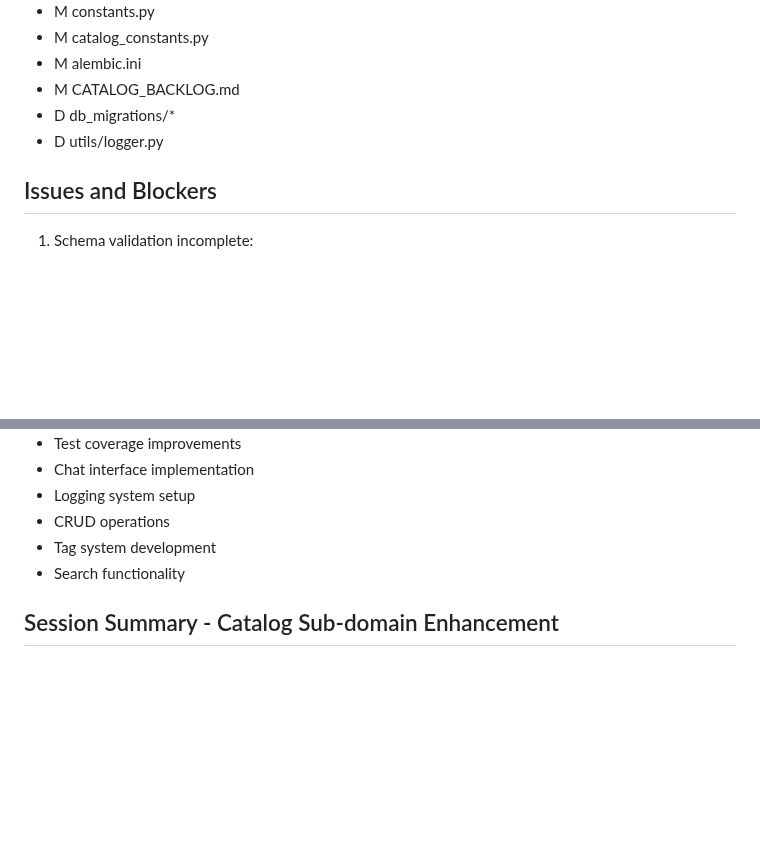
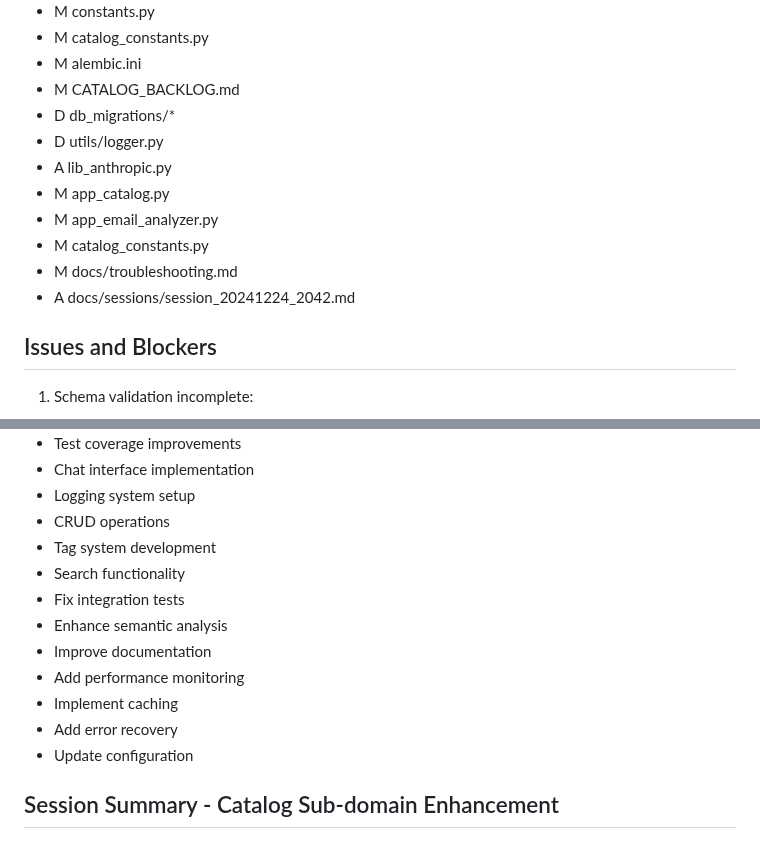
Before and after one commit to edkempe/Marian, a Markdown page: NEXT_SESSION.md, 2 parts joined by grey strips. Rendered like a GitHub page; blank space fills up the shorter version.

```diff
--- a/NEXT_SESSION.md
+++ b/NEXT_SESSION.md
@@ -34,6 +39,12 @@
 - M CATALOG_BACKLOG.md
 - D db_migrations/*
 - D utils/logger.py
+- A lib_anthropic.py
+- M app_catalog.py
+- M app_email_analyzer.py
+- M catalog_constants.py
+- M docs/troubleshooting.md
+- A docs/sessions/session_20241224_2042.md
 
 ## Issues and Blockers
 1. Schema validation incomplete:
@@ -88,6 +134,13 @@ See [CATALOG_BACKLOG.md](CATALOG_BACKLOG.md) for full task list, including:
 - CRUD operations
 - Tag system development
 - Search functionality
+- Fix integration tests
+- Enhance semantic analysis
+- Improve documentation
+- Add performance monitoring
+- Implement caching
+- Add error recovery
+- Update configuration
 
 ## Session Summary - Catalog Sub-domain Enhancement
 
```
Also changed, not shown: other parts of NEXT_SESSION.md (+70 -3 lines).
